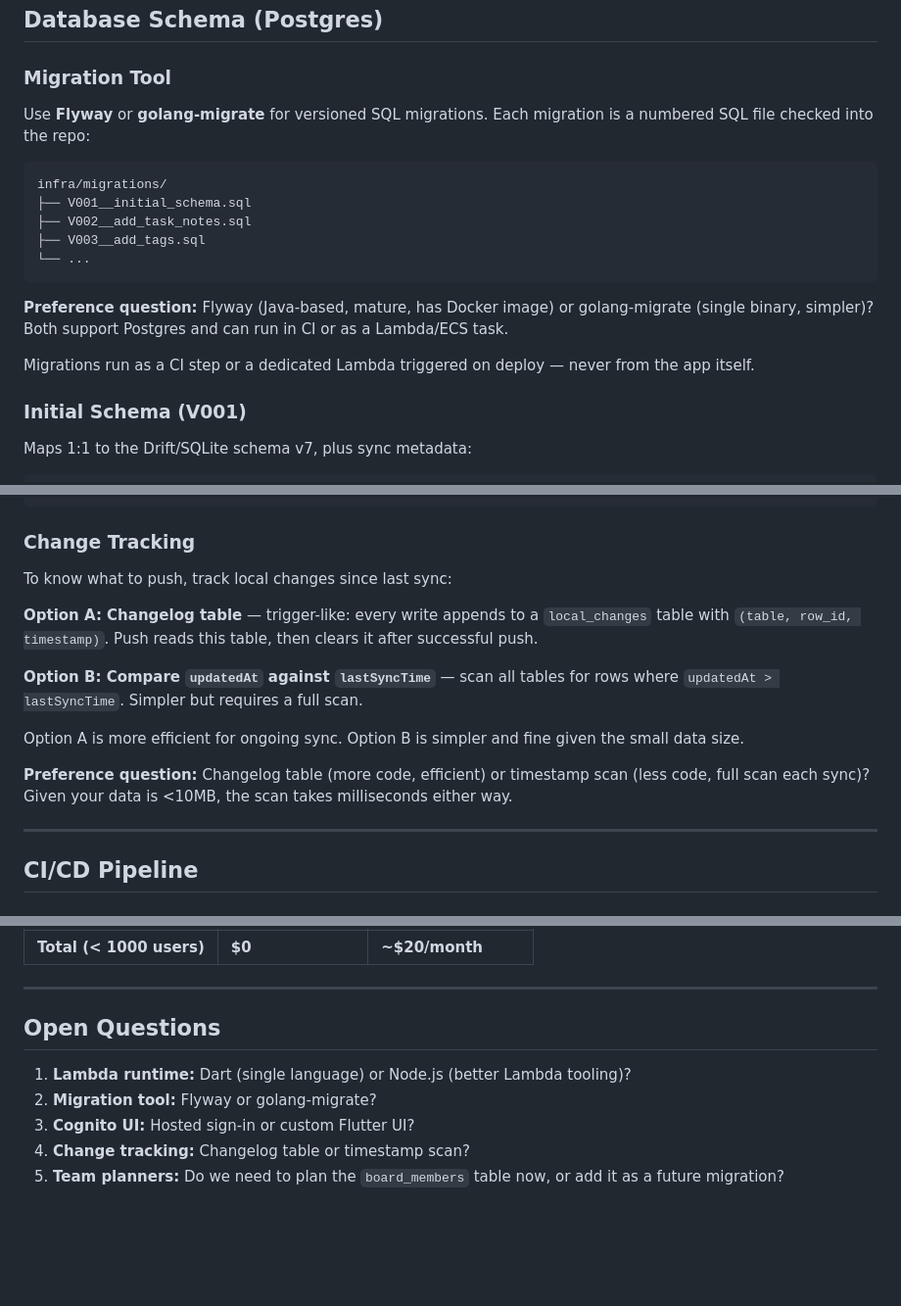
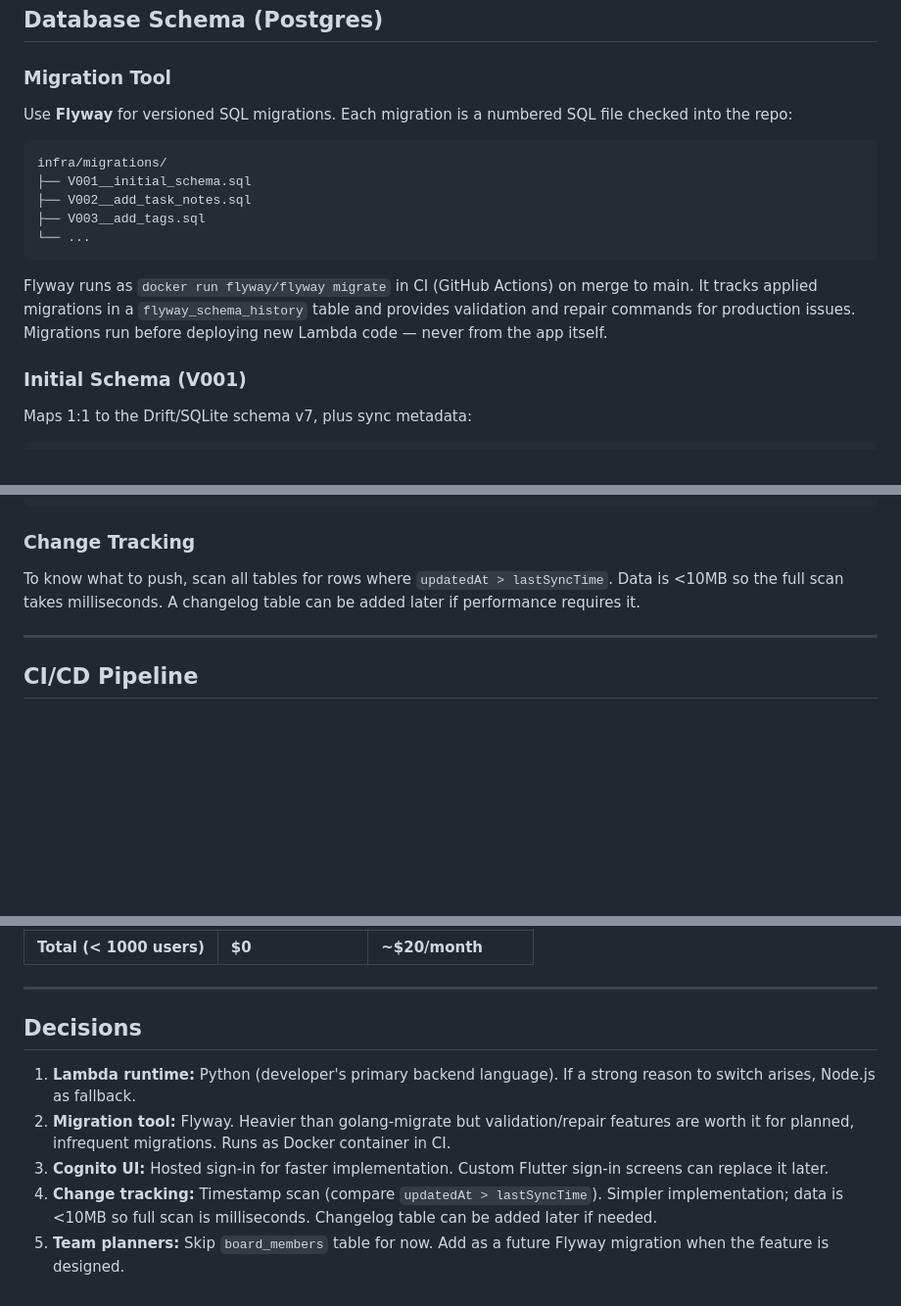
Before and after one commit to dev-dull/AL_PHA, a Markdown page: docs/plan-cloud-sync.md, 3 parts joined by grey strips. Shown at 98% size. Rendered like a GitHub page; blank space fills up the shorter version.

````diff
--- a/docs/plan-cloud-sync.md
+++ b/docs/plan-cloud-sync.md
@@ -102,7 +102,7 @@ Schema migrations are NOT managed by Terraform. See "Schema Migrations" section
 
 ### Migration Tool
 
-Use **Flyway** or **golang-migrate** for versioned SQL migrations. Each migration is a numbered SQL file checked into the repo:
+Use **Flyway** for versioned SQL migrations. Each migration is a numbered SQL file checked into the repo:
 
 ```
 infra/migrations/
@@ -112,9 +112,7 @@ infra/migrations/
 └── ...
 ```
 
-**Preference question:** Flyway (Java-based, mature, has Docker image) or golang-migrate (single binary, simpler)? Both support Postgres and can run in CI or as a Lambda/ECS task.
-
-Migrations run as a CI step or a dedicated Lambda triggered on deploy — never from the app itself.
+Flyway runs as `docker run flyway/flyway migrate` in CI (GitHub Actions) on merge to main. It tracks applied migrations in a `flyway_schema_history` table and provides validation and repair commands for production issues. Migrations run before deploying new Lambda code — never from the app itself.
 
 ### Initial Schema (V001)
 
@@ -426,15 +439,7 @@ class SyncMeta extends Table {
 
 ### Change Tracking
 
-To know what to push, track local changes since last sync:
-
-**Option A: Changelog table** — trigger-like: every write appends to a `local_changes` table with `(table, row_id, timestamp)`. Push reads this table, then clears it after successful push.
-
-**Option B: Compare `updatedAt` against `lastSyncTime`** — scan all tables for rows where `updatedAt > lastSyncTime`. Simpler but requires a full scan.
-
-Option A is more efficient for ongoing sync. Option B is simpler and fine given the small data size.
-
-**Preference question:** Changelog table (more code, efficient) or timestamp scan (less code, full scan each sync)? Given your data is <10MB, the scan takes milliseconds either way.
+To know what to push, scan all tables for rows where `updatedAt > lastSyncTime`. Data is <10MB so the full scan takes milliseconds. A changelog table can be added later if performance requires it.
 
 ---
 
@@ -555,10 +574,10 @@ jobs:
 
 ---
 
-## Open Questions
+## Decisions
 
-1. **Lambda runtime:** Dart (single language) or Node.js (better Lambda tooling)?
-2. **Migration tool:** Flyway or golang-migrate?
-3. **Cognito UI:** Hosted sign-in or custom Flutter UI?
-4. **Change tracking:** Changelog table or timestamp scan?
-5. **Team planners:** Do we need to plan the `board_members` table now, or add it as a future migration?
+1. **Lambda runtime:** Python (developer's primary backend language). If a strong reason to switch arises, Node.js as fallback.
+2. **Migration tool:** Flyway. Heavier than golang-migrate but validation/repair features are worth it for planned, infrequent migrations. Runs as Docker container in CI.
+3. **Cognito UI:** Hosted sign-in for faster implementation. Custom Flutter sign-in screens can replace it later.
+4. **Change tracking:** Timestamp scan (compare `updatedAt > lastSyncTime`). Simpler implementation; data is <10MB so full scan is milliseconds. Changelog table can be added later if needed.
+5. **Team planners:** Skip `board_members` table for now. Add as a future Flyway migration when the feature is designed.
````
Also changed, not shown: other parts of docs/plan-cloud-sync.md (+42 -13 lines).
